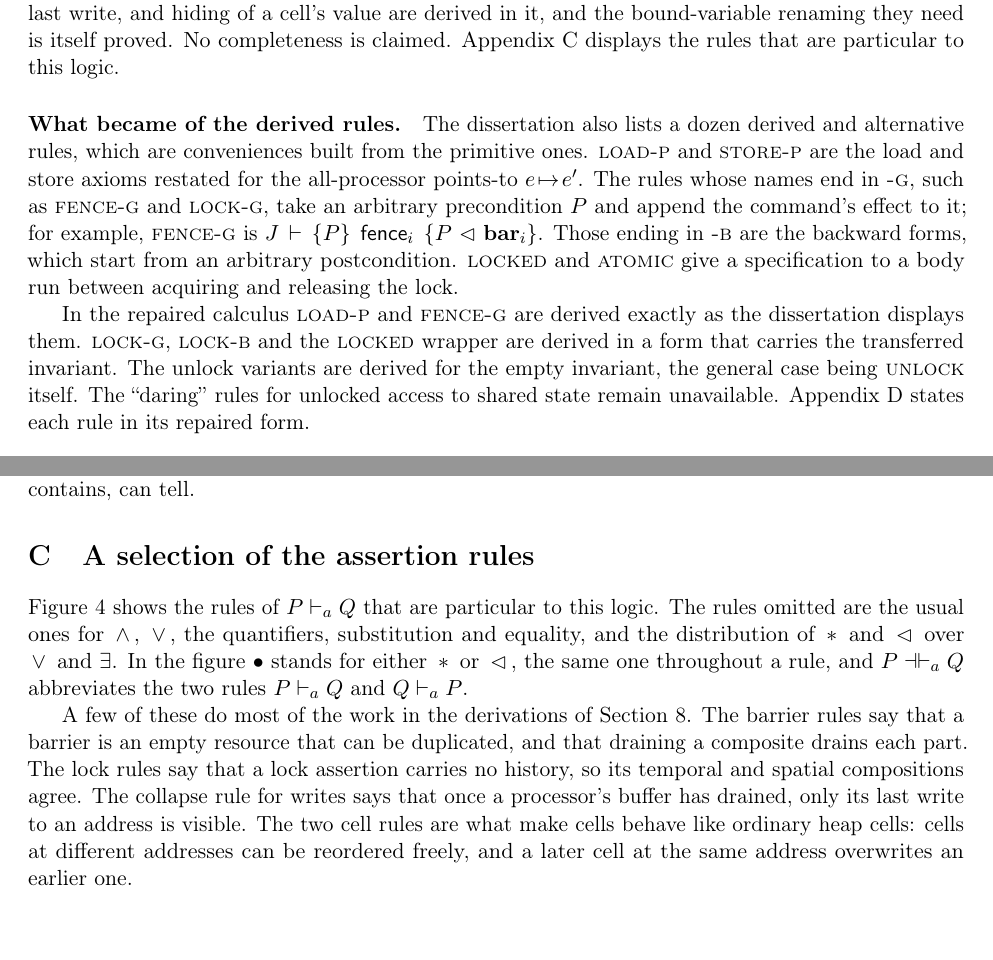
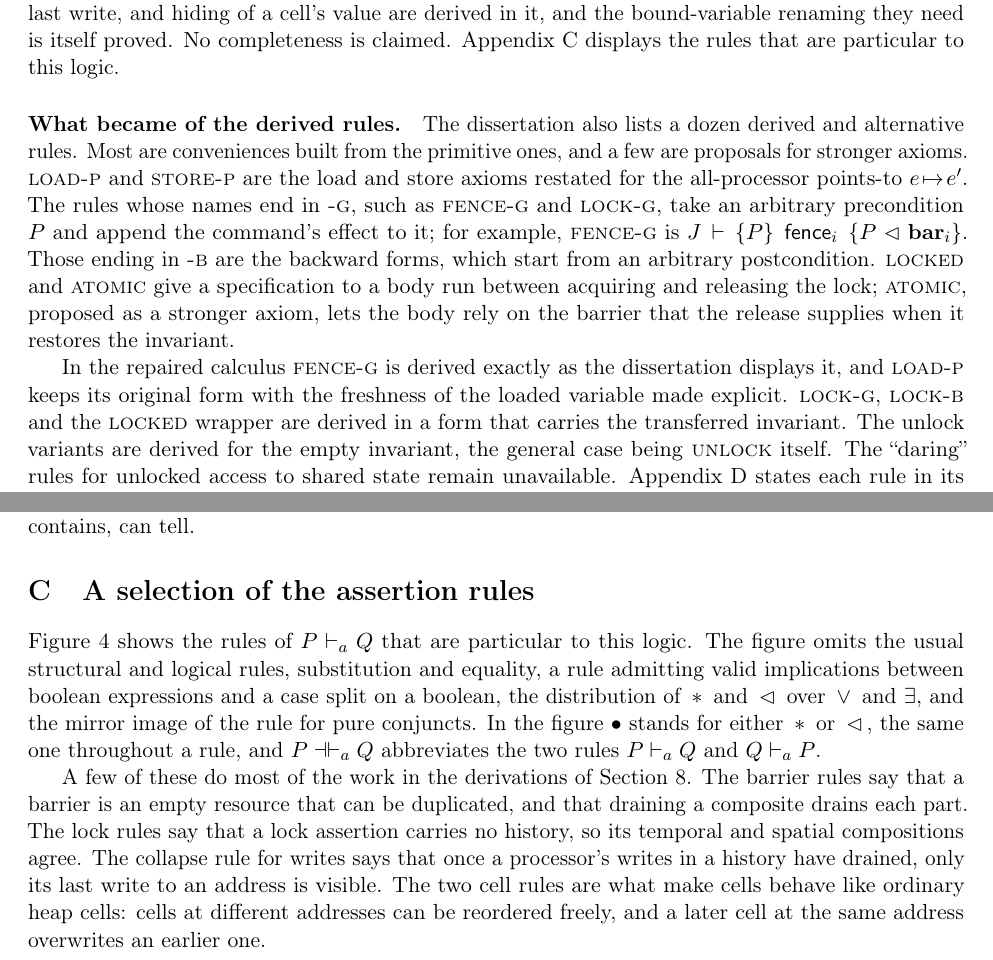
Before and after one commit to iwehrman/weak-memory-local-reasoning-revised, a LaTeX paper (paper/main.tex, which reads paper/sections/appendix.tex, paper/sections/calculus.tex): two parts of pages 12 and 20 of 22, joined at a grey line, cut so that both start at the same text. Compiled offline with pdfLaTeX.

Commit message:
Apply the lead's clarifications to the appendix figures
Co-Authored-By: Claude Fable 5.2 <noreply@anthropic.com>

```diff
--- a/paper/sections/appendix.tex
+++ b/paper/sections/appendix.tex
@@ -146,9 +146,11 @@ it contains, can tell.
 \label{app:assertion-rules}
 
 Figure~\ref{fig:assertion-rules} shows the rules of $P \vdash_a Q$ that are
-particular to this logic. The rules omitted are the usual ones for $\conj$,
-$\disj$, the quantifiers, substitution and equality, and the distribution
-of $\fsep$ and $\fseq$ over $\disj$ and $\exists$. In the figure $\fgen$
+particular to this logic. The figure omits the usual structural and logical rules, substitution and
+equality, a rule admitting valid implications between boolean expressions
+and a case split on a boolean, the distribution of $\fsep$ and $\fseq$
+over $\disj$ and $\exists$, and the mirror image of the rule for pure
+conjuncts. In the figure $\fgen$
 stands for either $\fsep$ or $\fseq$, the same one throughout a rule, and
 $P \dashv\vdash_a Q$ abbreviates the two rules $P \vdash_a Q$ and
 $Q \vdash_a P$.
@@ -212,8 +214,8 @@ Section~\ref{sec:proofs}. The barrier rules say that a barrier is an empty
 resource that can be duplicated, and that draining a composite drains each
 part. The lock rules say that a lock assertion carries no history, so its
 temporal and spatial compositions agree. The collapse rule for writes says
-that once a processor's buffer has drained, only its last write to an
-address is visible. The two cell rules are what make cells behave like
+that once a processor's writes in a history have drained, only its last
+write to an address is visible. The two cell rules are what make cells behave like
 ordinary heap cells: cells at different addresses can be reordered freely,
 and a later cell at the same address overwrites an earlier one.
 
--- a/paper/sections/calculus.tex
+++ b/paper/sections/calculus.tex
@@ -114,19 +114,22 @@ Appendix~\ref{app:assertion-rules} displays the rules that are particular
 to this logic.
 
 \paragraph{What became of the derived rules.}
-The dissertation also lists a dozen derived and alternative rules, which
-are conveniences built from the primitive ones. \rn{load-p} and
+The dissertation also lists a dozen derived and alternative rules. Most
+are conveniences built from the primitive ones, and a few are proposals
+for stronger axioms. \rn{load-p} and
 \rn{store-p} are the load and store axioms restated for the all-processor
 points-to $e \fpointsto e'$. The rules whose names end in \rn{-g}, such as
 \rn{fence-g} and \rn{lock-g}, take an arbitrary precondition $P$ and append
 the command's effect to it; for example, \rn{fence-g} is
 $\spec{J}{P}{\cfence_i}{P \fseq \fbar{i}}$. Those ending in \rn{-b} are the
-backward forms, which start from an arbitrary postcondition. \rn{locked}
-and \rn{atomic} give a specification to a body run between acquiring and
-releasing the lock.
+backward forms, which start from an arbitrary postcondition. \rn{locked} and \rn{atomic} give a specification to a body run between
+acquiring and releasing the lock; \rn{atomic}, proposed as a stronger
+axiom, lets the body rely on the barrier that the release supplies when it
+restores the invariant.
 
-In the repaired calculus \rn{load-p} and \rn{fence-g} are derived exactly
-as the dissertation displays them. \rn{lock-g}, \rn{lock-b} and the
+In the repaired calculus \rn{fence-g} is derived exactly as the
+dissertation displays it, and \rn{load-p} keeps its original form with the
+freshness of the loaded variable made explicit. \rn{lock-g}, \rn{lock-b} and the
 \rn{locked} wrapper are derived in a form that carries the transferred
 invariant. The unlock variants are derived for the empty invariant, the
 general case being \rn{unlock} itself. The ``daring'' rules for unlocked
```
Also changed, not shown: paper/main.pdf, paper/sections/appendix.tex (9 more changed lines).
